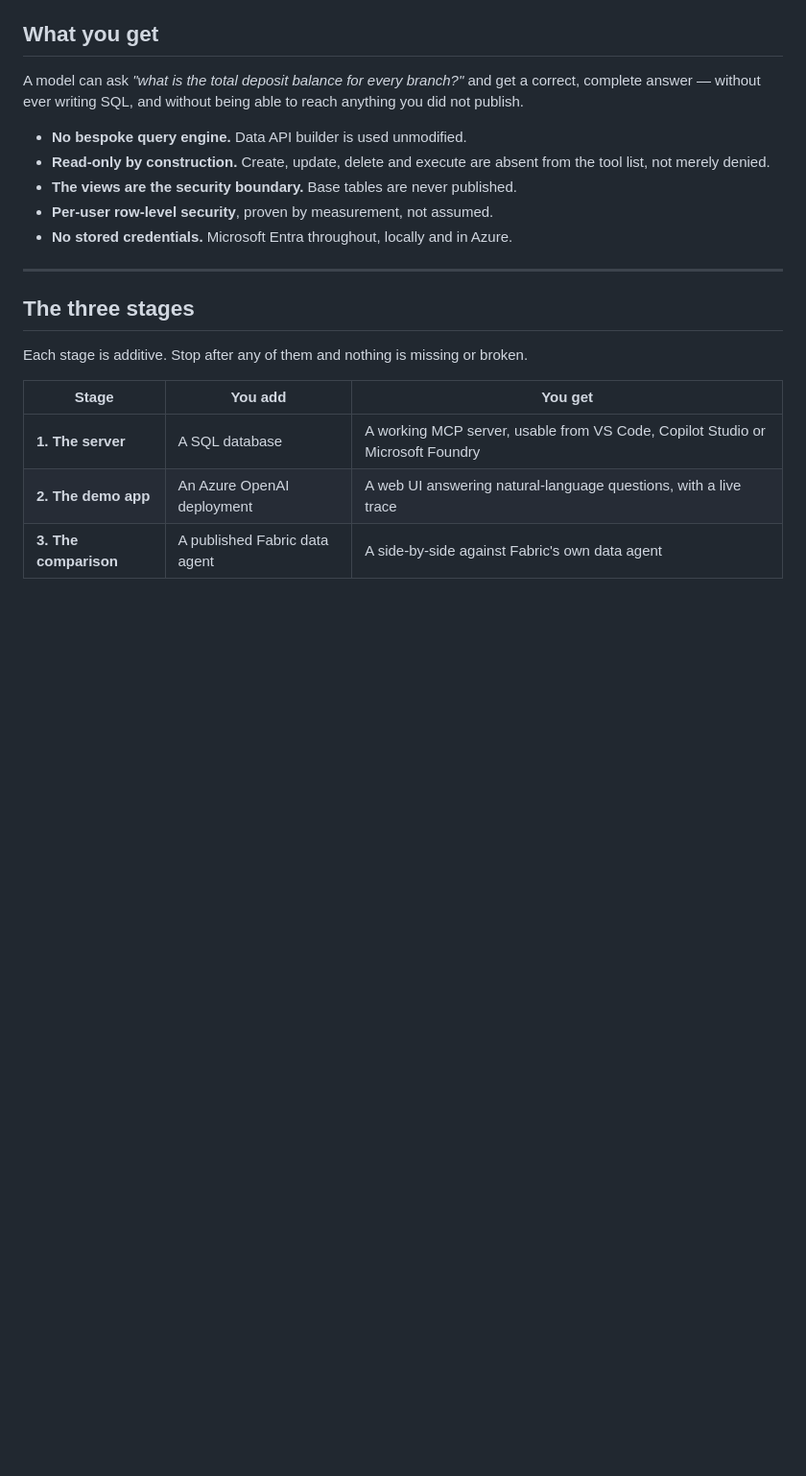
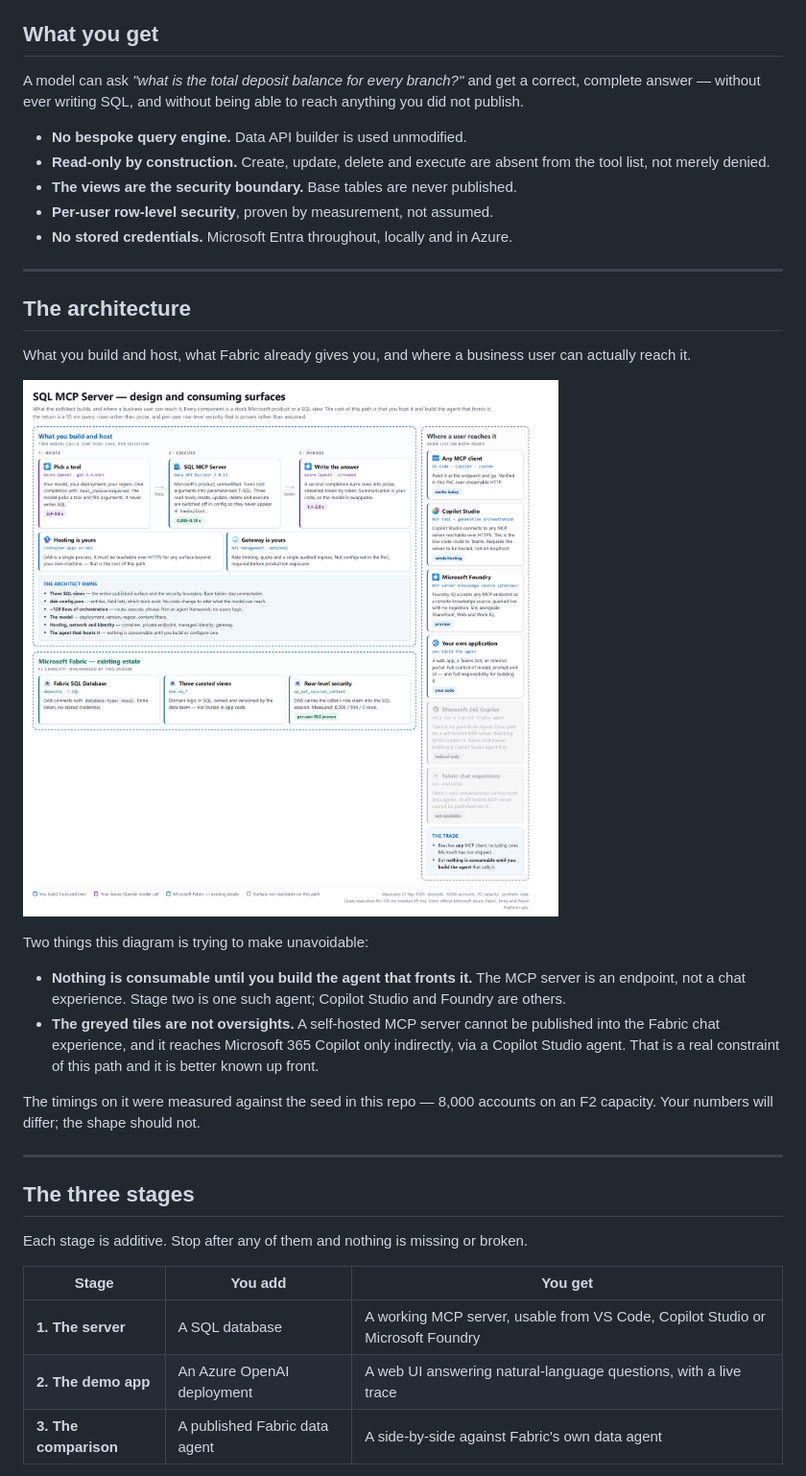
Before and after one commit to jamesiford/fabric-sql-mcp-starter, a Markdown page: README.md, the part around the change. Shown at 96% size. Drawn GitHub-style; pictures changed too: docs/images/architecture.png (added); blank space fills up the shorter version.

Commit message:
Add the architecture diagram
Shows what you build and host, what Fabric already provides, and where a
business user can actually reach it - including the surfaces that are not
reachable on this path, which is the part people assume rather than check.

Redrawn for this repo rather than carried over from the proof of concept it
came from: Fabric SQL Database instead of a Lakehouse SQL endpoint, 8,000
accounts, DAB 2.0.12, and the row-level security figures the repo's own
verify_rls.py produces.

Timings re-measured against this seed rather than inherited. Query execution
is 85-176 ms (median 95) on Fabric SQL Database, against 278-504 ms (median
335) on the Lakehouse SQL endpoint the original was measured on - roughly
three and a half times quicker for the same shape of query, which is worth
knowing when choosing where to put the data.

The HTML source is committed next to the PNG so it can be edited and
re-rendered.

Co-authored-by: Copilot <223556219+Copilot@users.noreply.github.com>

```diff
--- a/README.md
+++ b/README.md
@@ -28,6 +28,28 @@ reach anything you did not publish.
 - **The views are the security boundary.** Base tables are never published.
 - **Per-user row-level security**, proven by measurement, not assumed.
 - **No stored credentials.** Microsoft Entra throughout, locally and in Azure.
+
+---
+
+## The architecture
+
+What you build and host, what Fabric already gives you, and where a business
+user can actually reach it.
+
+![SQL MCP Server — design and consuming surfaces](docs/images/architecture.png)
+
+Two things this diagram is trying to make unavoidable:
+
+- **Nothing is consumable until you build the agent that fronts it.** The MCP
+  server is an endpoint, not a chat experience. Stage two is one such agent;
+  Copilot Studio and Foundry are others.
+- **The greyed tiles are not oversights.** A self-hosted MCP server cannot be
+  published into the Fabric chat experience, and it reaches Microsoft 365 Copilot
+  only indirectly, via a Copilot Studio agent. That is a real constraint of this
+  path and it is better known up front.
+
+The timings on it were measured against the seed in this repo — 8,000 accounts on
+an F2 capacity. Your numbers will differ; the shape should not.
 
 ---
 
```
Also changed, not shown: 1 other file.
